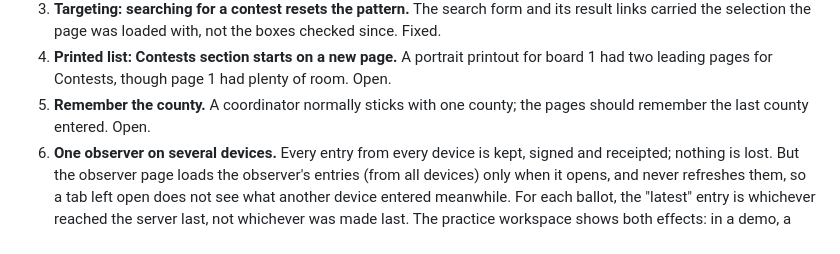
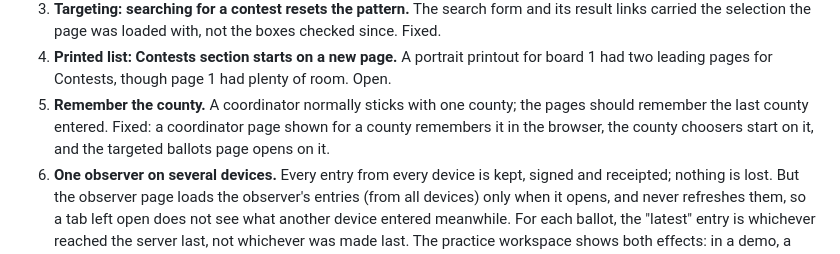
Before and after one commit to nealmcb/corla-observer, a Markdown page: docs/PLAN.md, the part around the change. Rendered like a GitHub page.

Commit message:
PLAN: item 5, remembering the county, is fixed
Co-Authored-By: Claude Opus 5.5 <noreply@anthropic.com>

```diff
--- a/docs/PLAN.md
+++ b/docs/PLAN.md
@@ -427,7 +427,8 @@ From Neal's demo, 2026-10-29:
 4. **Printed list: Contests section starts on a new page.** A portrait printout for board 1 had
   two leading pages for Contests, though page 1 had plenty of room. Open.
 5. **Remember the county.** A coordinator normally sticks with one county; the pages should
-  remember the last county entered. Open.
+  remember the last county entered. Fixed: a coordinator page shown for a county remembers it
+  in the browser, the county choosers start on it, and the targeted ballots page opens on it.
 6. **One observer on several devices.** Every entry from every device is kept, signed and
   receipted; nothing is lost. But the observer page loads the observer's entries (from all
   devices) only when it opens, and never refreshes them, so a tab left open does not see what
```
